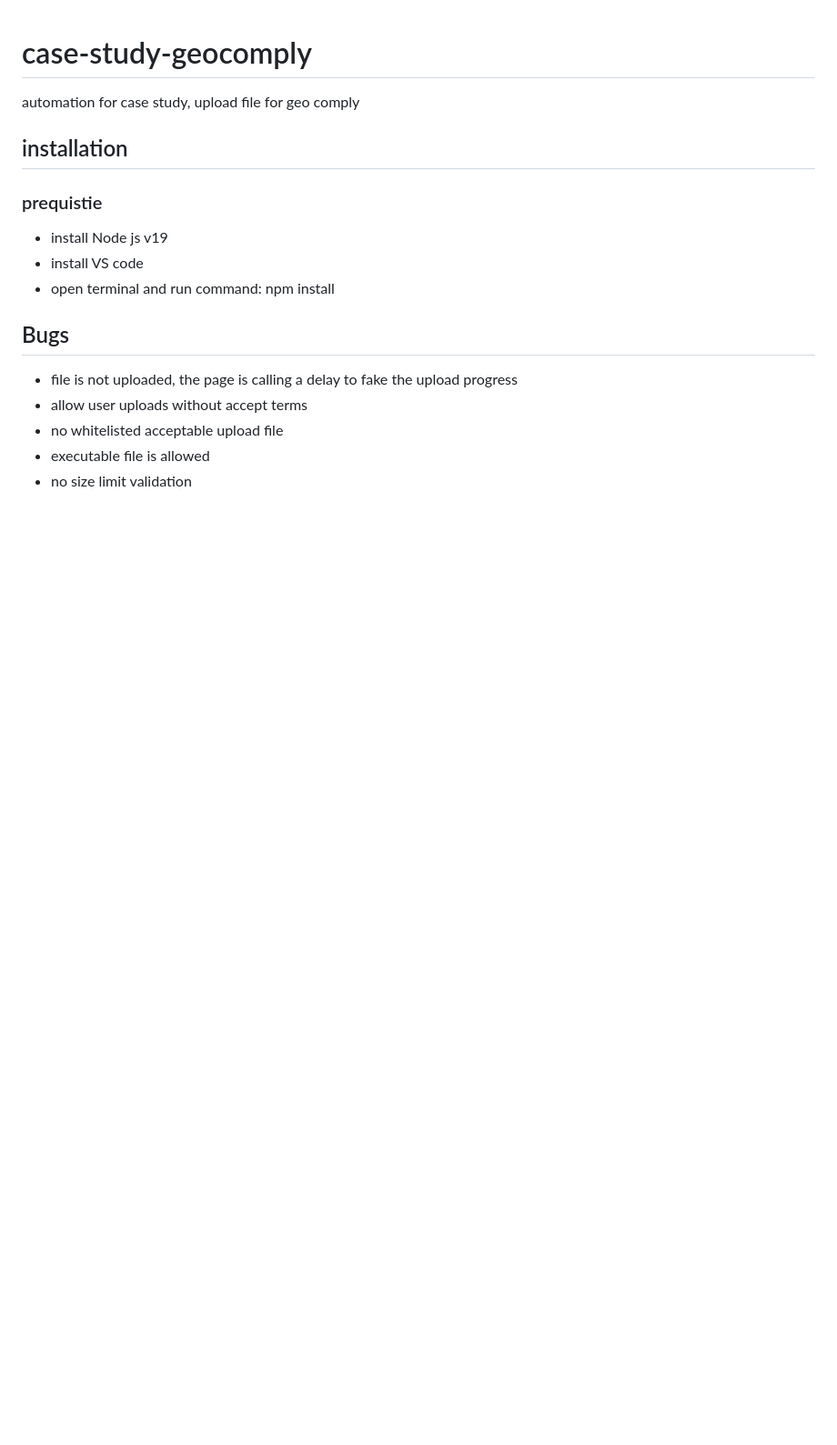
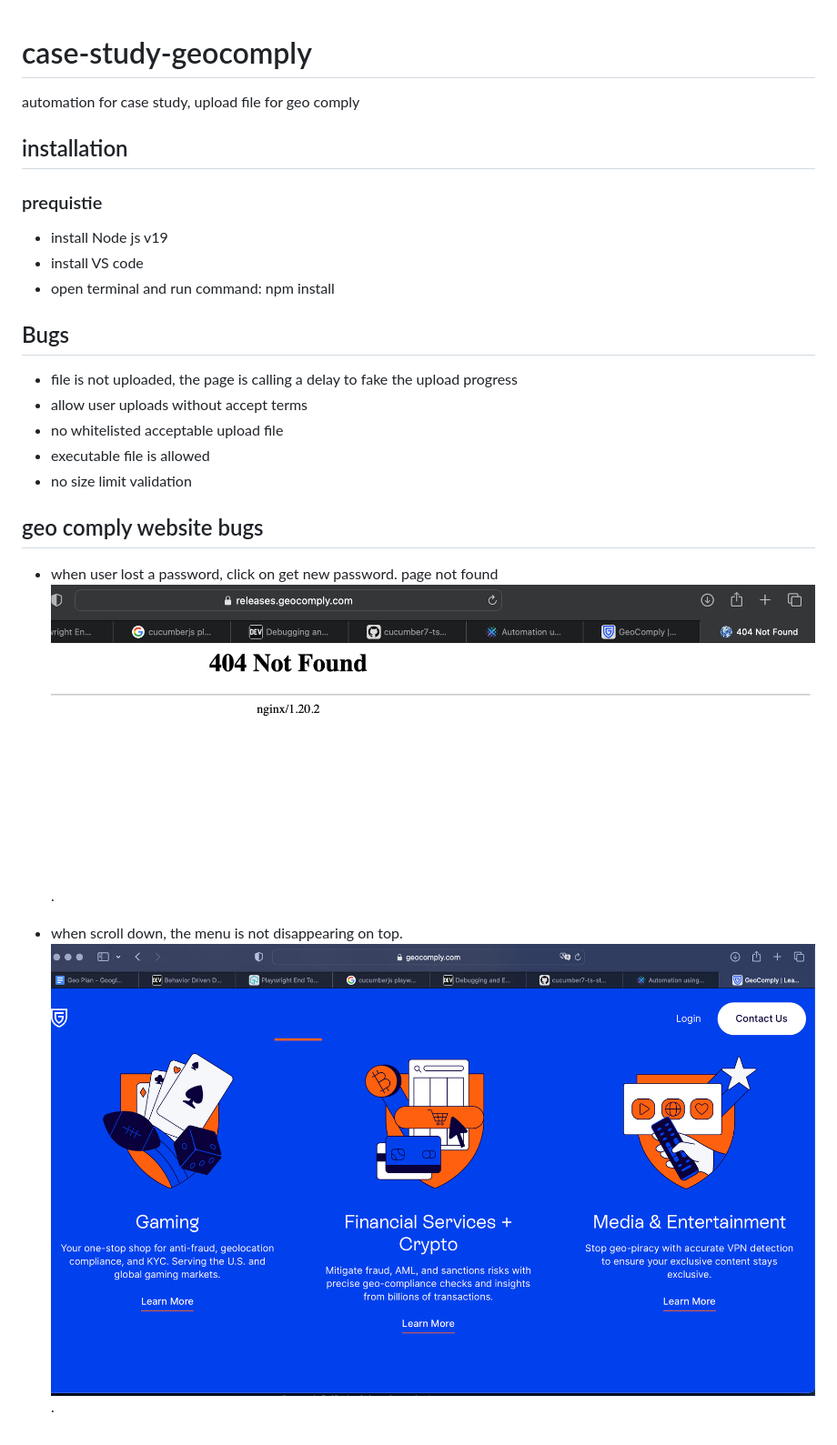
Before and after one commit to trinhvihien/case-study-geocomply, a Markdown page: README.md, the part around the change. Shown: that part at 91% size. GitHub-like rendering; pictures changed too: screenshots/lost-and-get-new-pwd.png (added), screenshots/menu-gone-when-scrolling-down.png (added); blank space fills up the shorter version.

Commit message:
note some bugs

```diff
--- a/README.md
+++ b/README.md
@@ -15,3 +15,10 @@ automation for case study, upload file for geo comply
 - no whitelisted acceptable upload file
 - executable file is allowed
 - no size limit validation
+
+## geo comply website bugs
+- when user lost a password, click on get new password. page not found
+![alt text for screen readers](screenshots/lost-and-get-new-pwd.png "page not found").
+
+- when scroll down, the menu is not disappearing on top.
+![alt text for screen readers](screenshots/menu-gone-when-scrolling-down.png "page not found").
```
Also changed, not shown: 1 other file.
